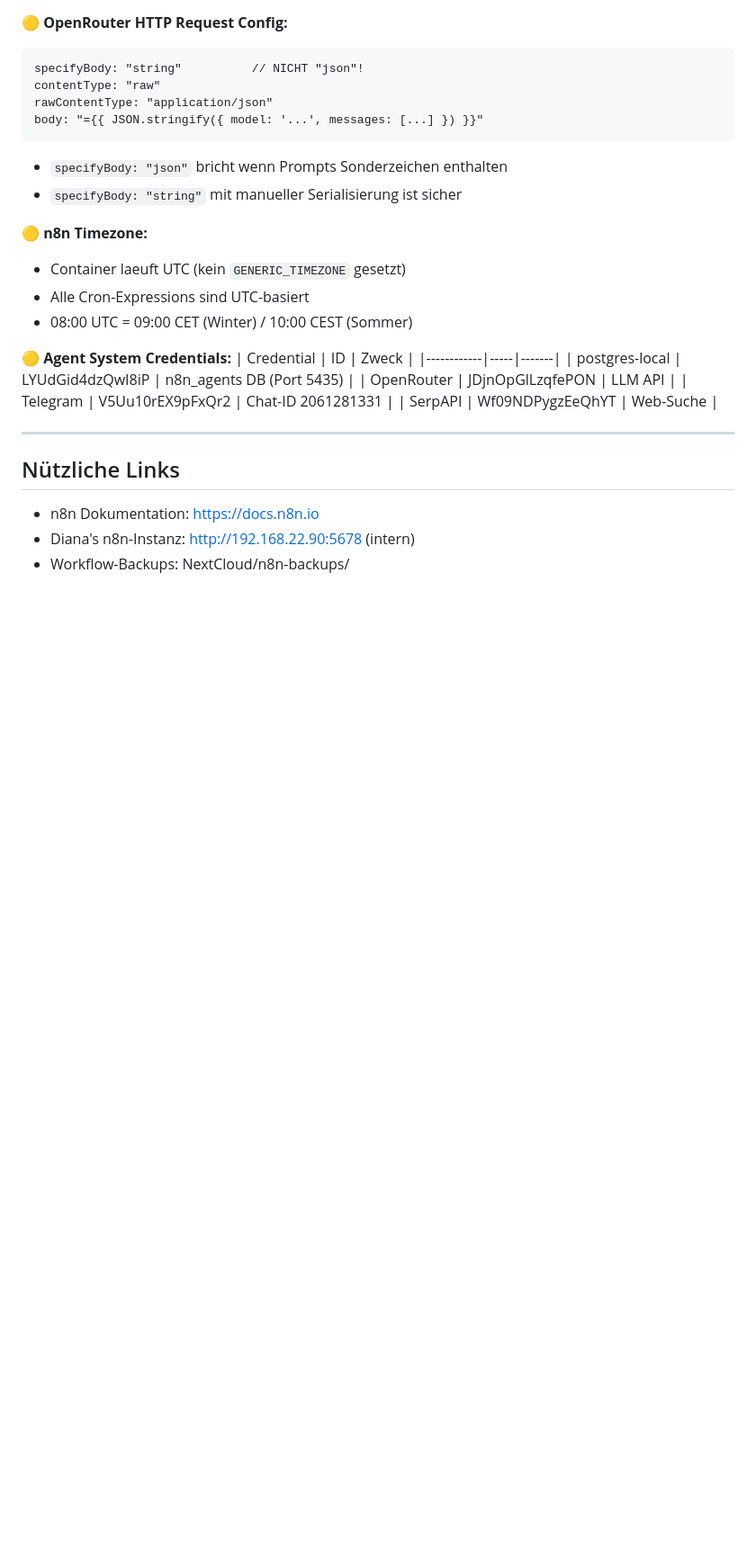
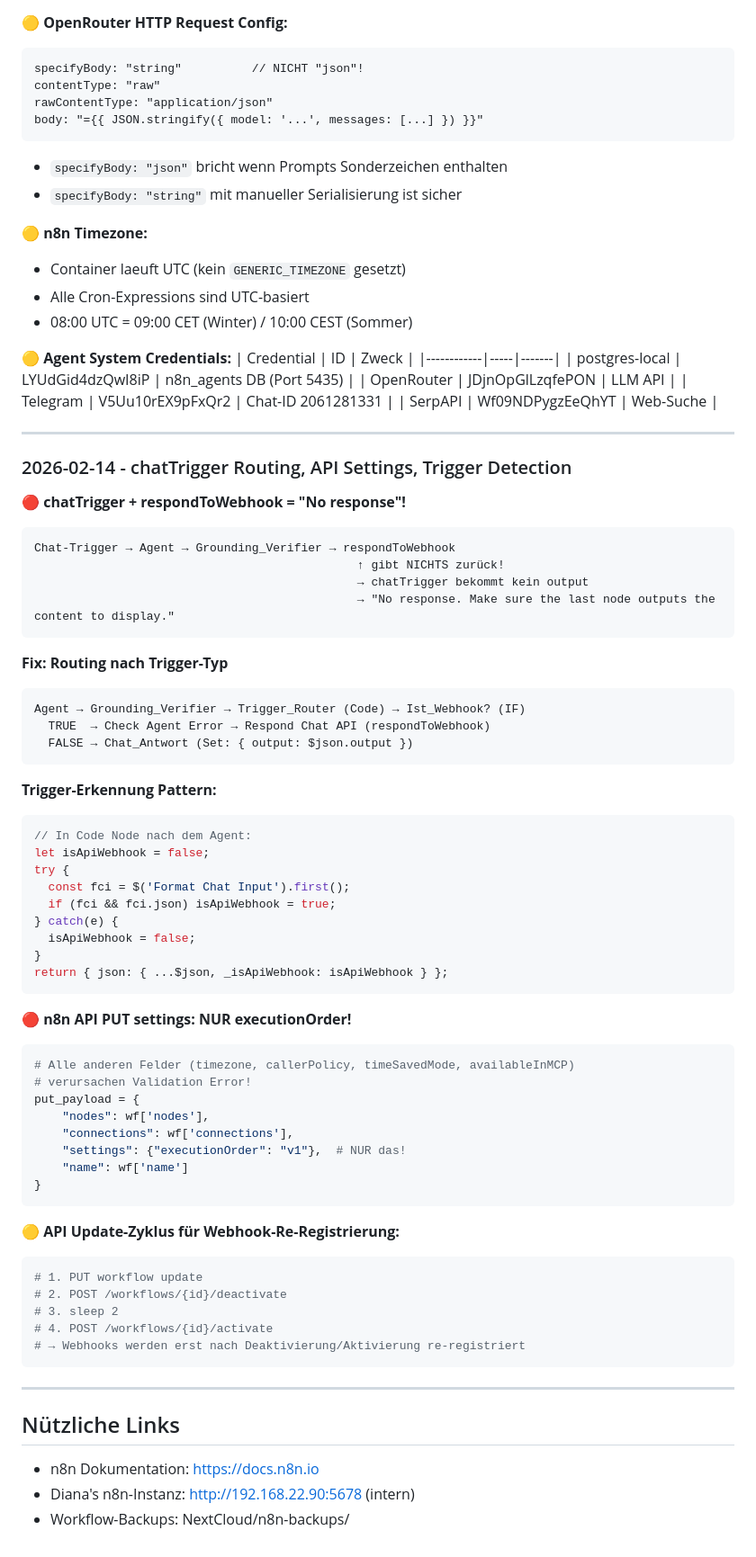
Before and after one commit to jahcoozi92-collab/claude-skills, a Markdown page: n8n-workflow/SKILL.md, the part around one of its changes. Shown at 90% size. Rendered like a GitHub page; blank space fills up the shorter version.

````diff
--- a/n8n-workflow/SKILL.md
+++ b/n8n-workflow/SKILL.md
@@ -1116,6 +1141,60 @@ body: "={{ JSON.stringify({ model: '...', messages: [...] }) }}"
 
 ---
 
+### 2026-02-14 - chatTrigger Routing, API Settings, Trigger Detection
+
+**🔴 chatTrigger + respondToWebhook = "No response"!**
+
+```
+Chat-Trigger → Agent → Grounding_Verifier → respondToWebhook
+                                              ↑ gibt NICHTS zurück!
+                                              → chatTrigger bekommt kein output
+                                              → "No response. Make sure the last node outputs the content to display."
+```
+
+**Fix: Routing nach Trigger-Typ**
+```
+Agent → Grounding_Verifier → Trigger_Router (Code) → Ist_Webhook? (IF)
+  TRUE  → Check Agent Error → Respond Chat API (respondToWebhook)
+  FALSE → Chat_Antwort (Set: { output: $json.output })
+```
+
+**Trigger-Erkennung Pattern:**
+```javascript
+// In Code Node nach dem Agent:
+let isApiWebhook = false;
+try {
+  const fci = $('Format Chat Input').first();
+  if (fci && fci.json) isApiWebhook = true;
+} catch(e) {
+  isApiWebhook = false;
+}
+return { json: { ...$json, _isApiWebhook: isApiWebhook } };
+```
+
+**🔴 n8n API PUT settings: NUR executionOrder!**
+```python
+# Alle anderen Felder (timezone, callerPolicy, timeSavedMode, availableInMCP)
+# verursachen Validation Error!
+put_payload = {
+    "nodes": wf['nodes'],
+    "connections": wf['connections'],
+    "settings": {"executionOrder": "v1"},  # NUR das!
+    "name": wf['name']
+}
+```
+
+**🟡 API Update-Zyklus für Webhook-Re-Registrierung:**
+```bash
+# 1. PUT workflow update
+# 2. POST /workflows/{id}/deactivate
+# 3. sleep 2
+# 4. POST /workflows/{id}/activate
+# → Webhooks werden erst nach Deaktivierung/Aktivierung re-registriert
+```
+
+---
+
 ## Nützliche Links
 
 - n8n Dokumentation: https://docs.n8n.io
````
Also changed, not shown: other parts of n8n-workflow/SKILL.md (+25 -0 lines), rag-system/SKILL.md (+57 -1 lines).
